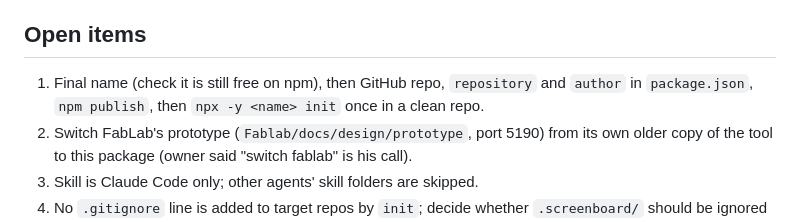
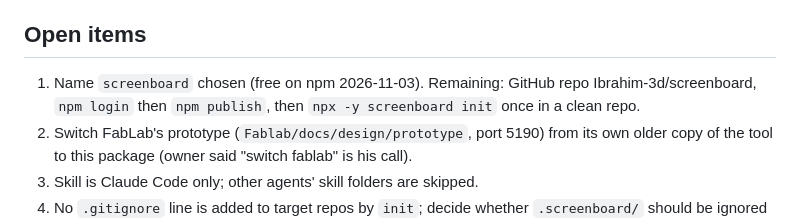
Before and after one commit to Ibrahim-3d/screenboard, a Markdown page: CLAUDE.md, the part around the change. GitHub-like rendering.

```diff
--- a/CLAUDE.md
+++ b/CLAUDE.md
@@ -46,7 +46,7 @@ Real runs: the FabLab app (Vite, port 5180, medium confidence because no router,
 Known limits: see README "Limits" (dynamic routes without a list, router-less SPAs, monorepo roots, 60-route cap, root-absolute links in mockups, pins drifting after big markup changes).
 
 ## Open items
-1. Final name (check it is still free on npm), then GitHub repo, `repository` and `author` in `package.json`, `npm publish`, then `npx -y <name> init` once in a clean repo.
+1. Name `screenboard` chosen (free on npm 2026-11-03). Remaining: GitHub repo Ibrahim-3d/screenboard, `npm login` then `npm publish`, then `npx -y screenboard init` once in a clean repo.
 2. Switch FabLab's prototype (`Fablab/docs/design/prototype`, port 5190) from its own older copy of the tool to this package (owner said "switch fablab" is his call).
 3. Skill is Claude Code only; other agents' skill folders are skipped.
 4. No `.gitignore` line is added to target repos by `init`; decide whether `.screenboard/` should be ignored or committed.
```
Also changed, not shown: README.md (+2 -0 lines), docs/demo.gif (added), 7 other files.
